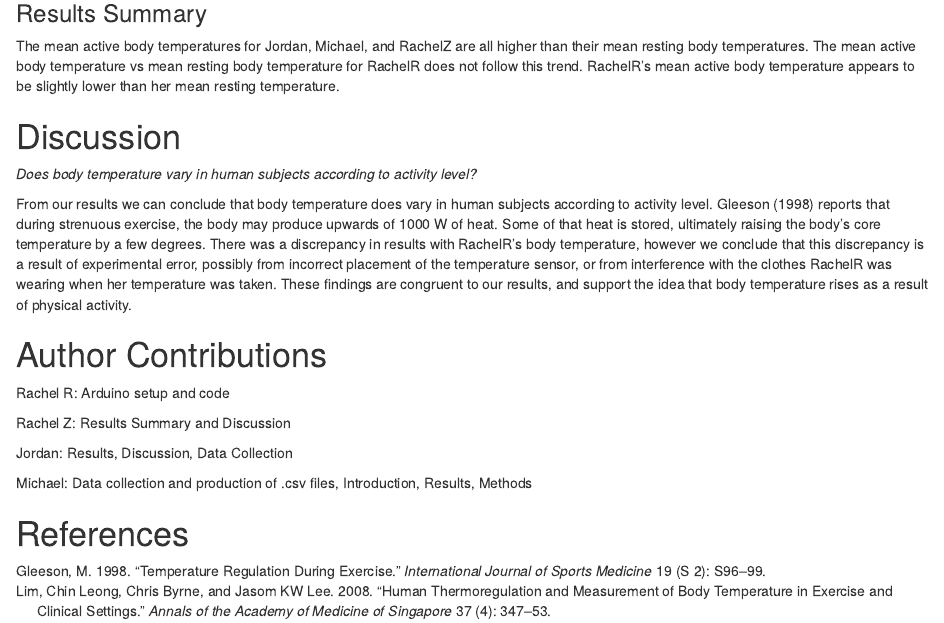
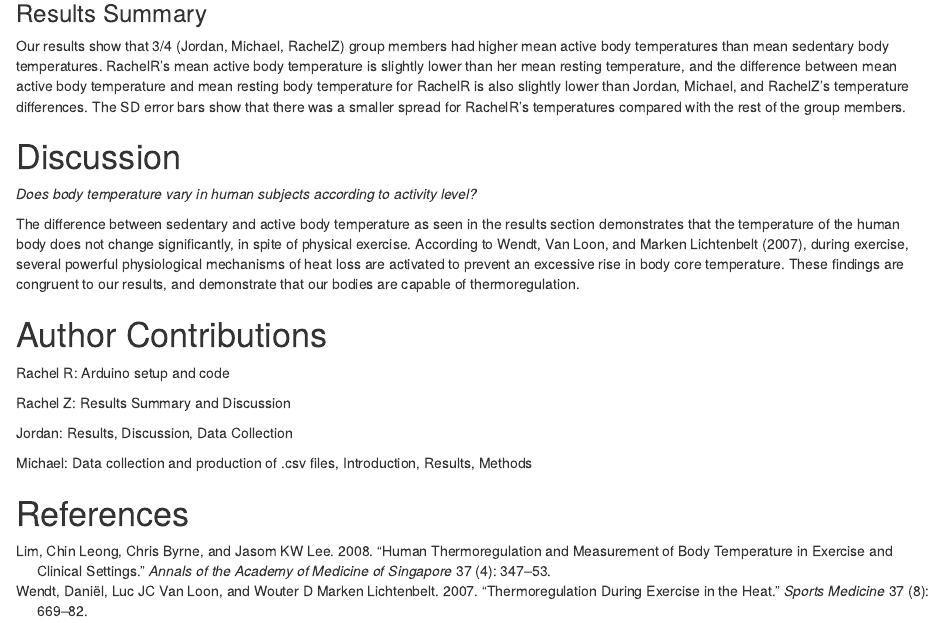
Before and after one commit to bcorgbio/stop-drop-and-code, an R Markdown document (stop-drop-and-code_Mod5_report.Rmd): the page in a window 1100 px wide, from 1500 px down. The pictures show the output file stop-drop-and-code_Mod5_report.html that the author committed with the source, opened offline.

Commit message:
Fixed discussion, results summary, and added mean and std error graph

```diff
--- a/Mod5project.bib
+++ b/Mod5project.bib
@@ -9,13 +9,13 @@
 }
 
 
-@article{gleeson1998temperature,
-  title={Temperature regulation during exercise},
-  author={Gleeson, M},
-  journal={International Journal of Sports Medicine},
-  volume={19},
-  number={S 2},
-  pages={S96--S99},
-  year={1998},
-  publisher={{\copyright} Georg Thieme Verlag Stuttgart{\textperiodcentered} New York}
+@article{wendt2007thermoregulation,
+  title={Thermoregulation during exercise in the heat},
+  author={Wendt, Dani{\"e}l and Van Loon, Luc JC and Marken Lichtenbelt, Wouter D},
+  journal={Sports medicine},
+  volume={37},
+  number={8},
+  pages={669--682},
+  year={2007},
+  publisher={Springer}
 }
--- a/stop-drop-and-code_Mod5_report.Rmd
+++ b/stop-drop-and-code_Mod5_report.Rmd
@@ -53,13 +53,13 @@ mean_temp%>%
 
 ### Results Summary
 
-The mean active body temperatures for Jordan, Michael, and RachelZ are all higher than their mean resting body temperatures. The mean active body temperature vs mean resting body temperature for RachelR does not follow this trend. RachelR's mean active body temperature appears to be slightly lower than her mean resting temperature.
+Our results show that 3/4 (Jordan, Michael, RachelZ) group members had higher mean active body temperatures than mean sedentary body temperatures. RachelR's mean active body temperature is slightly lower than her mean resting temperature, and the difference between mean active body temperature and mean resting body temperature for RachelR is also slightly lower than Jordan, Michael, and RachelZ's temperature differences. The SD error bars show that there was a smaller spread for RachelR's temperatures compared with the rest of the group members.
 
 # Discussion
 
 *Does body temperature vary in human subjects according to activity level?*
 
-From our results we can conclude that body temperature does vary in human subjects according to activity level. @gleeson1998temperature reports that during strenuous exercise, the body may produce upwards of 1000 W of heat. Some of that heat is stored, ultimately raising the body's core temperature by a few degrees. There was a discrepancy in results with RachelR's body temperature, however we conclude that this discrepancy is a result of experimental error, possibly from incorrect placement of the temperature sensor, or from interference with the clothes RachelR was wearing when her temperature was taken. These findings are congruent to our results, and support the idea that body temperature rises as a result of physical activity.
+The difference between sedentary and active body temperature as seen in the results section demonstrates that the temperature of the human body does not change significantly, in spite of physical exercise. According to @wendt2007thermoregulation, during exercise, several powerful physiological mechanisms of heat loss are activated to prevent an excessive rise in body core temperature. These findings are congruent to our results, and demonstrate that our bodies are capable of thermoregulation.
 
 # Author Contributions
 
```
Also changed, not shown: stop-drop-and-code_Mod5_report.html.
